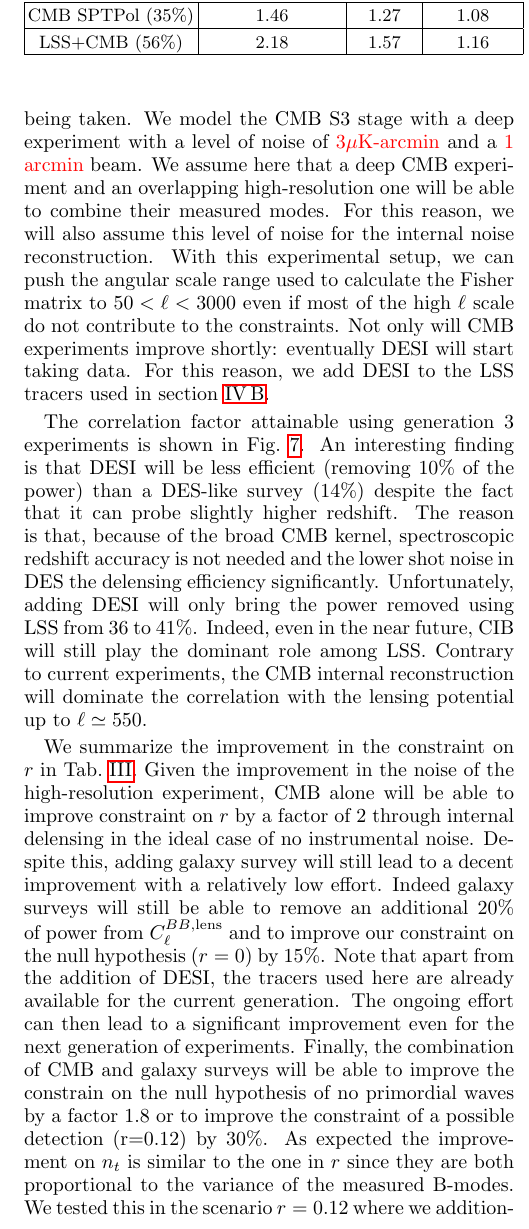
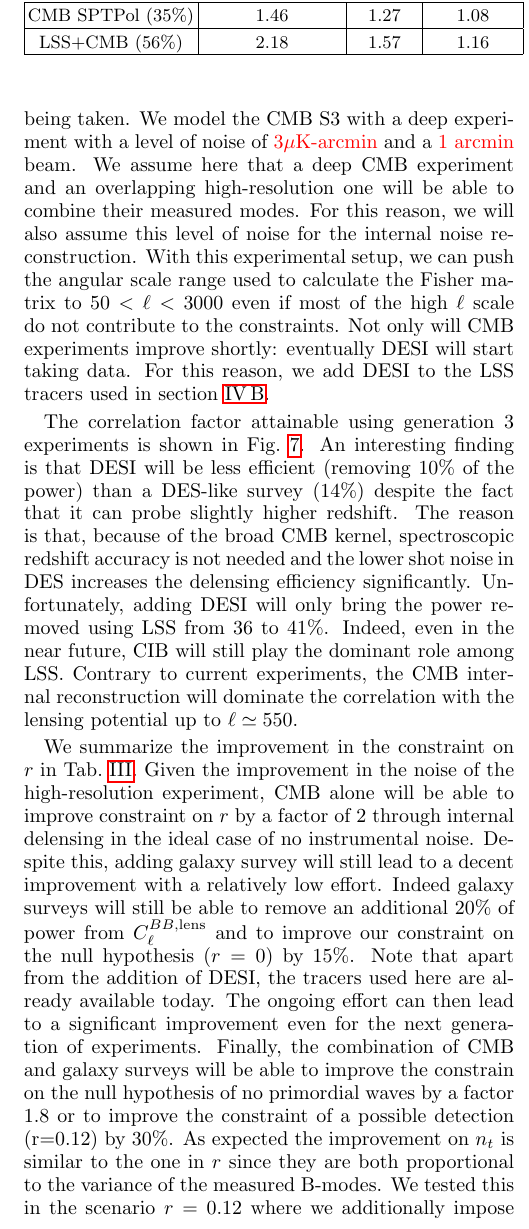
Before and after one commit to amanzotti/galaxies_delensing, a LaTeX paper (Notes/galaxy_delensing.tex): part of one column of page 9 of 14, cut so that both start at the same text. Compiled offline with pdfLaTeX.

Commit message:
Scott comments up to page 9

```diff
--- a/Notes/galaxy_delensing.tex
+++ b/Notes/galaxy_delensing.tex
@@ -684,13 +684,13 @@ LSS+CMB (56\%) & 2.18 & 1.57 & 1.16  \\ \hline
 
 \subsection{CMB-S3 Era}
 CMB polarization measurements are rapidly improving. Indeed the next generation of ground-based telescopes has been already deployed, and data are currently being taken.
-We model the CMB S3 stage with a deep experiment with a level of noise of \textcolor{red}{$3\mu$K-arcmin} and a \textcolor{red}{1 arcmin} beam.
+We model the CMB S3 with a deep experiment with a level of noise of \textcolor{red}{$3\mu$K-arcmin} and a \textcolor{red}{1 arcmin} beam.
 We assume here that a deep CMB experiment and an overlapping high-resolution one will be able to combine their measured modes.
 For this reason, we will also assume this level of noise for the internal noise reconstruction. With this experimental setup, we can push the angular scale range used to calculate the Fisher matrix to $50<\ell<3000$ even if most of the high $\ell$ scale do not contribute to the constraints.
 Not only will CMB experiments improve shortly: eventually DESI will start taking data. For this reason, we add DESI to the LSS tracers used in \refsec{del_res}.
 
 The correlation factor attainable using generation 3 experiments is shown in \reffig{corrS3}.
-An interesting finding is that DESI will be less efficient (removing 10\% of the power) than a DES-like survey (14\%) despite the fact that it can probe slightly higher redshift. The reason is that, because of the broad CMB kernel, spectroscopic redshift accuracy is not needed and the lower shot noise in DES the delensing efficiency significantly. Unfortunately, adding DESI will only bring the power removed using LSS from 36 to 41\%.
+An interesting finding is that DESI will be less efficient (removing 10\% of the power) than a DES-like survey (14\%) despite the fact that it can probe slightly higher redshift. The reason is that, because of the broad CMB kernel, spectroscopic redshift accuracy is not needed and the lower shot noise in DES increases the delensing efficiency significantly. Unfortunately, adding DESI will only bring the power removed using LSS from 36 to 41\%.
 Indeed, even in the near future, CIB will still play the dominant role among LSS.
 Contrary to current experiments, the CMB internal reconstruction will dominate the correlation with the lensing potential up to $\ell\simeq 550$.
 
@@ -708,6 +708,6 @@ Contrary to current experiments, the CMB internal reconstruction will dominate t
 We summarize the improvement in the constraint on $r$ in \reftab{S3}.
 Given the improvement in the noise of the high-resolution experiment, CMB alone will be able to improve constraint on $r$ by a factor of 2 through internal delensing in the ideal case of no instrumental noise.
 Despite this, adding galaxy survey will still lead to a decent improvement with a relatively low effort.
-Indeed galaxy surveys will still be able to remove an additional $20\%$ of power from $C_{\ell}^{BB,\mathrm{lens}}$ and to improve our constraint on the null hypothesis ($r=0$) by $15\%$. Note that apart from the addition of DESI, the tracers used here are already available for the current generation. The ongoing effort can then lead to a significant improvement even for the next generation of experiments.
+Indeed galaxy surveys will still be able to remove an additional $20\%$ of power from $C_{\ell}^{BB,\mathrm{lens}}$ and to improve our constraint on the null hypothesis ($r=0$) by $15\%$. Note that apart from the addition of DESI, the tracers used here are already available today. The ongoing effort can then lead to a significant improvement even for the next generation of experiments.
 Finally, the combination of CMB and galaxy surveys will be able to improve the constrain on the null hypothesis of no primordial waves by a factor 1.8 or to improve the constraint of a possible detection (r=0.12) by 30\%.
 As expected the improvement on $n_{t}$ is similar to the one in $r$ since they are both proportional to the variance of the measured B-modes. We tested this in the scenario $r=0.12$ where we additionally impose the consistency relation $n_{t}^{\rm{fid}}=-r^{\rm{fid}}/8$.
```
Also changed, not shown: Notes/galaxy_delensing.tex (2 more changed lines).
